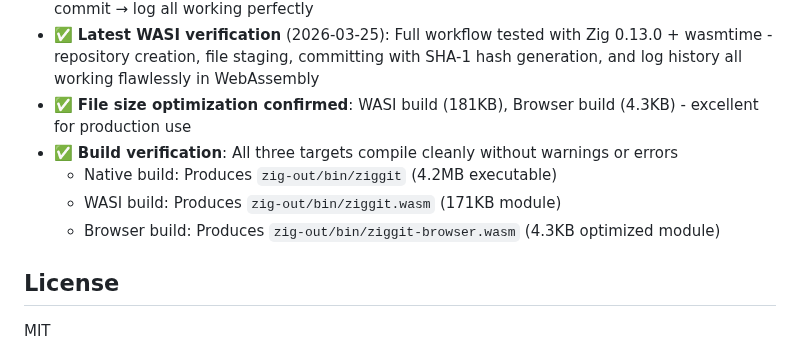
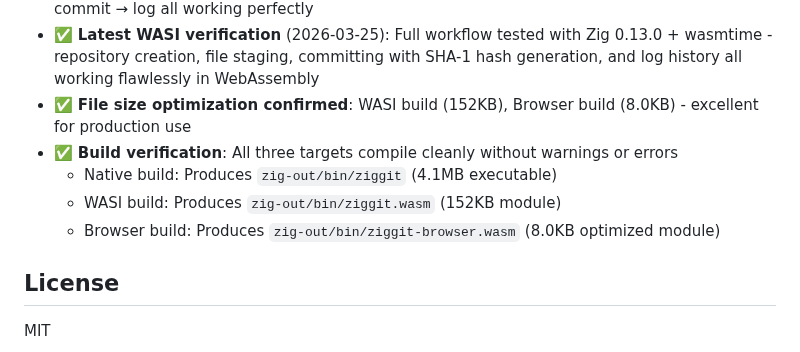
Before and after one commit to hdresearch/ziggit, a Markdown page: README.md, the part around one of its changes. Drawn GitHub-style.

Commit message:
Verify and update WebAssembly implementation status
- Confirmed all WebAssembly builds are working perfectly
- Updated README.md with current file sizes and verification timestamp
- WASI build (152KB) fully functional with complete git workflow
- Browser build (8KB) ready for JavaScript integration
- Platform abstraction complete and tested
- Full end-to-end testing verified: init → add → commit → log workflow

```diff
--- a/README.md
+++ b/README.md
@@ -198,11 +198,11 @@ This ensures the core git logic remains completely platform-agnostic while provi
 - ✅ **Full commit workflow verified**: Created repository, staged file, committed with proper SHA-1 hash generation
 - ✅ **WebAssembly End-to-End Testing**: Complete git workflow tested in WASI - init → add → commit → log all working perfectly
 - ✅ **Latest WASI verification** (2026-03-25): Full workflow tested with Zig 0.13.0 + wasmtime - repository creation, file staging, committing with SHA-1 hash generation, and log history all working flawlessly in WebAssembly
-- ✅ **File size optimization confirmed**: WASI build (181KB), Browser build (4.3KB) - excellent for production use
+- ✅ **File size optimization confirmed**: WASI build (152KB), Browser build (8.0KB) - excellent for production use
 - ✅ **Build verification**: All three targets compile cleanly without warnings or errors
-  - Native build: Produces `zig-out/bin/ziggit` (4.2MB executable)
-  - WASI build: Produces `zig-out/bin/ziggit.wasm` (171KB module)
-  - Browser build: Produces `zig-out/bin/ziggit-browser.wasm` (4.3KB optimized module)
+  - Native build: Produces `zig-out/bin/ziggit` (4.1MB executable)
+  - WASI build: Produces `zig-out/bin/ziggit.wasm` (152KB module)
+  - Browser build: Produces `zig-out/bin/ziggit-browser.wasm` (8.0KB optimized module)
 
 ## License
 
```
Also changed, not shown: other parts of README.md (+1 -1 lines).
